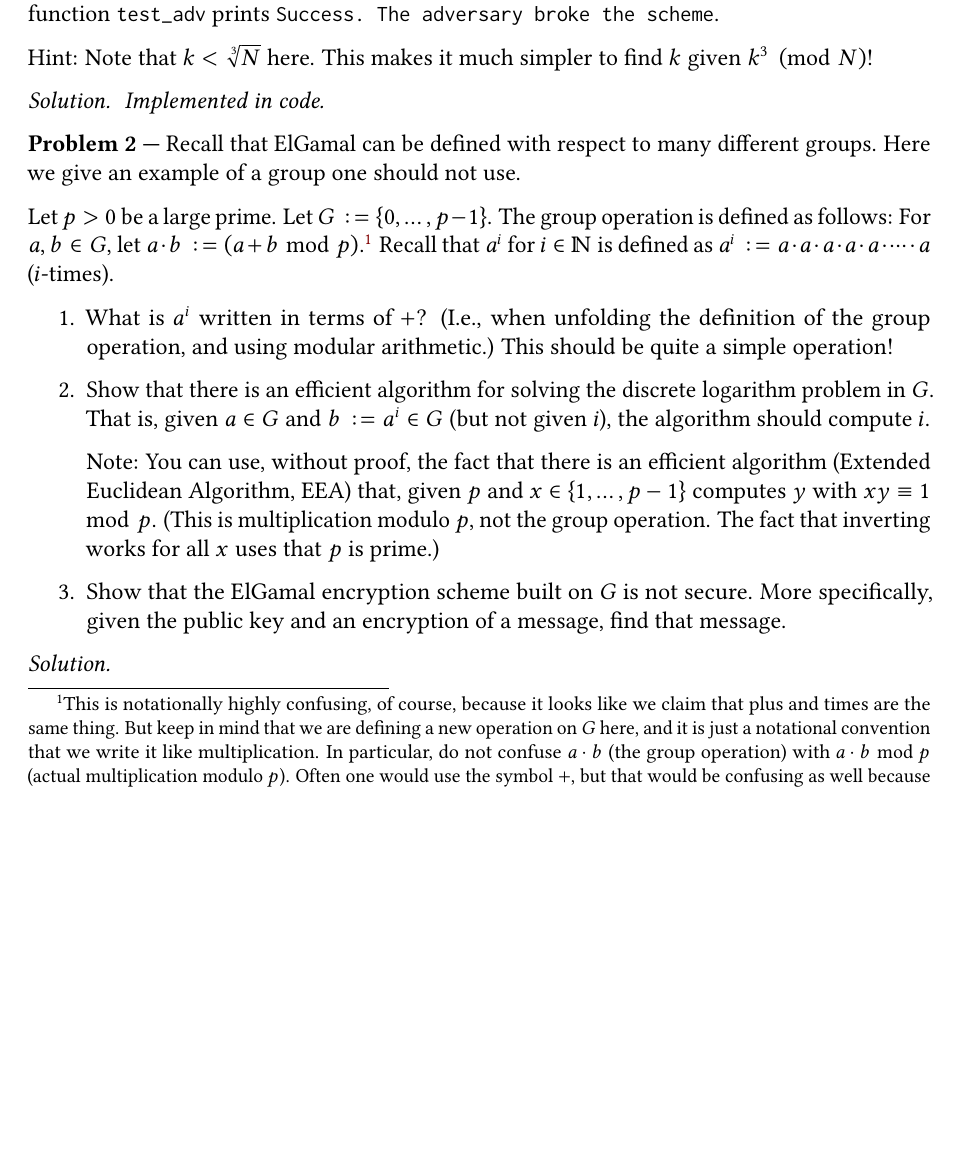
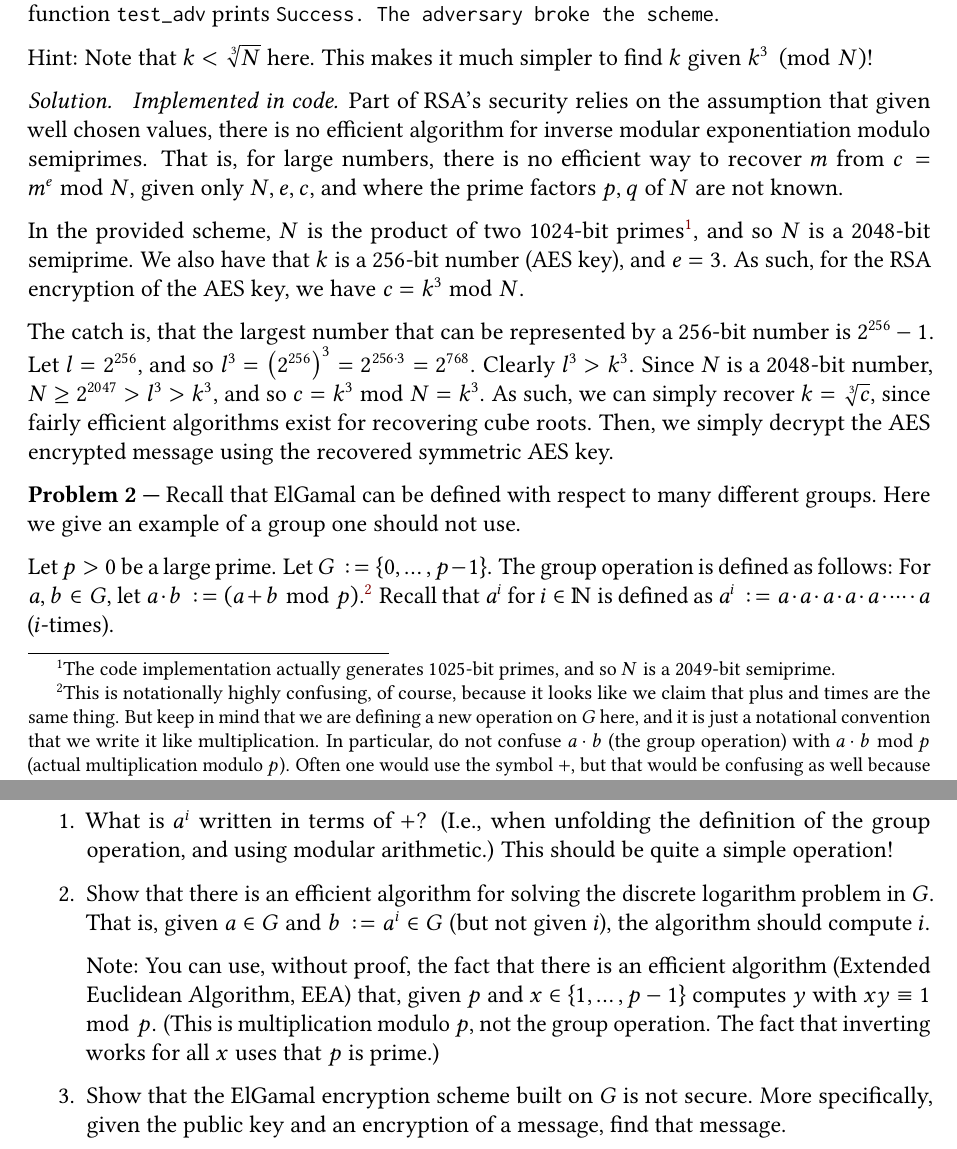
Before and after one commit to takakv/cryptology-i, a LaTeX problem sheet (04/hw4.tex): part of page 1 of 3 before the commit and two parts of pages 1 and 2 of 3 after it, the two joined at a grey line, cut so that both start at the same text, the shorter picture padded with empty space. Compiled offline with pdfLaTeX; a LaTeX package or settings file that is missing is left out.

Commit message:
Solve task 1

```diff
--- a/04/hw4.tex
+++ b/04/hw4.tex
@@ -50,6 +50,27 @@
 \end{problem}
 \begin{solution}
     \textit{Implemented in code.}
+    Part of RSA's security relies on the assumption that given well chosen
+    values, there is no efficient algorithm for inverse modular exponentiation
+    modulo semiprimes. That is, for large numbers, there is no efficient way to
+    recover $m$ from $c=m^e \bmod N$, given only $N, e, c$, and where the prime
+    factors $p, q$ of $N$ are not known.
+
+    In the provided scheme, $N$ is the product of two $1024$-bit
+    primes\footnotemark, and so $N$ is a $2048$-bit semiprime. We also have that
+    $k$ is a $256$-bit number (AES key), and $e=3$. As such, for the RSA
+    encryption of the AES key, we have $c = k^3 \bmod N$.
+    \footnotetext{The code implementation actually generates $1025$-bit primes,
+    and so $N$ is a $2049$-bit semiprime.}
+
+    The catch is, that the largest number that can be represented by a $256$-bit
+    number is $2^{256} - 1$. Let $l = 2^{256}$, and so
+    $l^3 = \left(2^{256}\right)^3 = 2^{256*3} = 2^{768}$. Clearly $l^3 > k^3$.
+    Since $N$ is a $2048$-bit number, $N \ge 2^{2047} > l^3 > k^3$, and so
+    $c = k^3\bmod N = k^3$. As such, we can simply recover $k = \sqrt[3]{c}$,
+    since fairly efficient algorithms exist for recovering cube roots. Then, we
+    simply decrypt the AES encrypted message using the recovered symmetric AES
+    key.
 \end{solution}
 
 \begin{problem}
```
Also changed, not shown: 1 other file.
